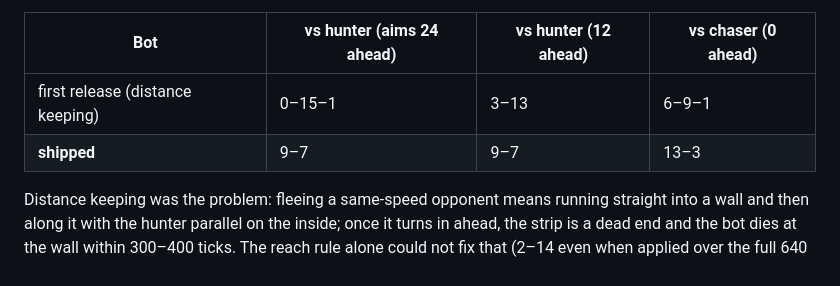
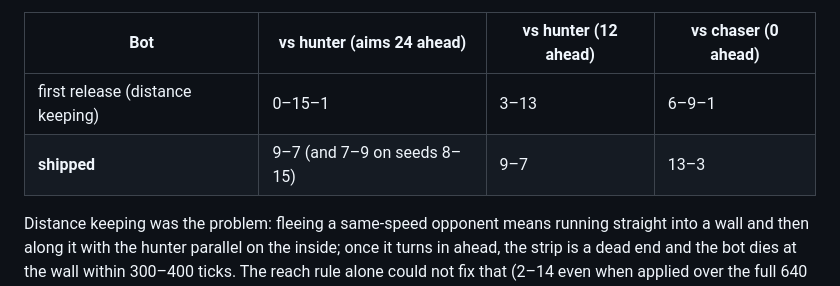
Before and after one commit to kathirmeyyappan/curvycook, a Markdown page: README.md, the part around the change. GitHub-like rendering.

Commit message:
Add the seeds 8-15 hunter result to the README
Co-Authored-By: Claude Fable 5.1 <noreply@anthropic.com>
Claude-Session: https://claude.ai/code/session_01SFdLUNkdNmwt5diN8QDLuB

```diff
--- a/README.md
+++ b/README.md
@@ -132,7 +132,7 @@ opponent's head instead of playing territory). Seeds 0–7, both seat orders:
 | Bot | vs hunter (aims 24 ahead) | vs hunter (12 ahead) | vs chaser (0 ahead) |
 | --- | --- | --- | --- |
 | first release (distance keeping) | 0–15–1 | 3–13 | 6–9–1 |
-| **shipped** | 9–7 | 9–7 | 13–3 |
+| **shipped** | 9–7 (and 7–9 on seeds 8–15) | 9–7 | 13–3 |
 
 Distance keeping was the problem: fleeing a same-speed opponent means running
 straight into a wall and then along it with the hunter parallel on the
```
